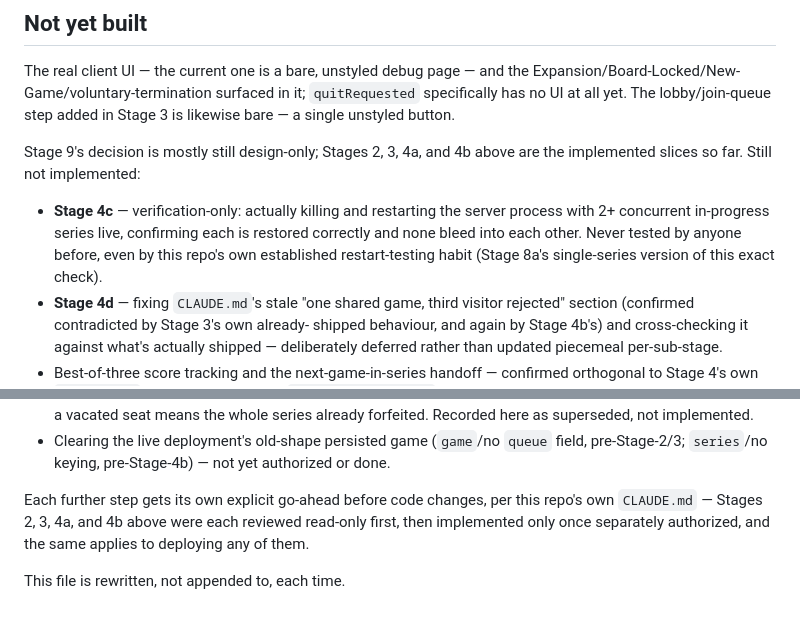
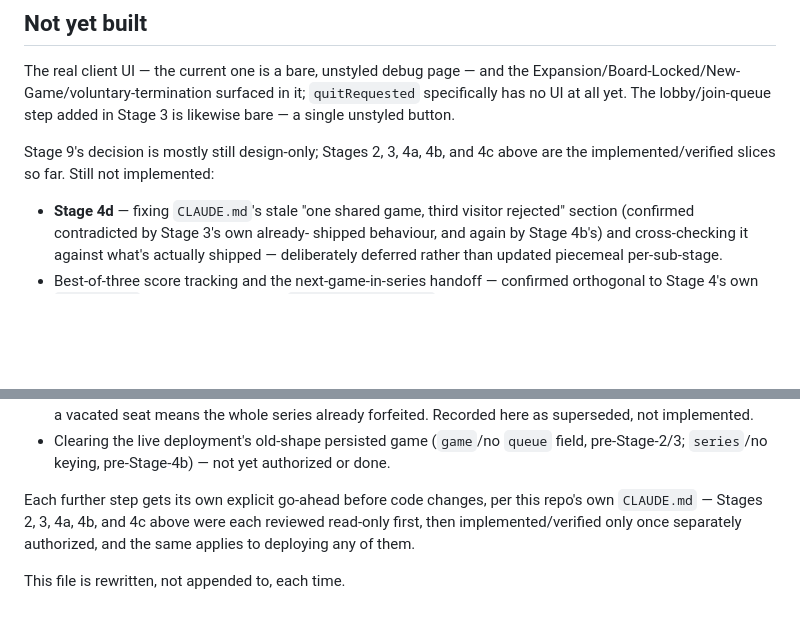
Before and after one commit to comp4020-agentic-coding-studio/comp4020-final-ash201807, a Markdown page: PROCESS.md, 2 parts joined by grey strips. Drawn GitHub-style; blank space fills up the shorter version.

```diff
--- a/PROCESS.md
+++ b/PROCESS.md
@@ -699,13 +785,8 @@ the Expansion/Board-Locked/New-Game/voluntary-termination surfaced in it;
 `quitRequested` specifically has no UI at all yet. The lobby/join-queue
 step added in Stage 3 is likewise bare — a single unstyled button.
 
-Stage 9's decision is mostly still design-only; Stages 2, 3, 4a, and 4b
-above are the implemented slices so far. Still not implemented:
-- **Stage 4c** — verification-only: actually killing and restarting the
-  server process with 2+ concurrent in-progress series live, confirming
-  each is restored correctly and none bleed into each other. Never tested
-  by anyone before, even by this repo's own established restart-testing
-  habit (Stage 8a's single-series version of this exact check).
+Stage 9's decision is mostly still design-only; Stages 2, 3, 4a, 4b, and 4c
+above are the implemented/verified slices so far. Still not implemented:
 - **Stage 4d** — fixing `CLAUDE.md`'s stale "one shared game, third visitor
   rejected" section (confirmed contradicted by Stage 3's own already-
   shipped behaviour, and again by Stage 4b's) and cross-checking it against
@@ -731,8 +812,8 @@ above are the implemented slices so far. Still not implemented:
   authorized or done.
 
 Each further step gets its own explicit go-ahead before code changes, per
-this repo's own `CLAUDE.md` — Stages 2, 3, 4a, and 4b above were each
-reviewed read-only first, then implemented only once separately authorized,
-and the same applies to deploying any of them.
+this repo's own `CLAUDE.md` — Stages 2, 3, 4a, 4b, and 4c above were each
+reviewed read-only first, then implemented/verified only once separately
+authorized, and the same applies to deploying any of them.
 
 This file is rewritten, not appended to, each time.
```
Also changed, not shown: other parts of PROCESS.md (+86 -0 lines).
